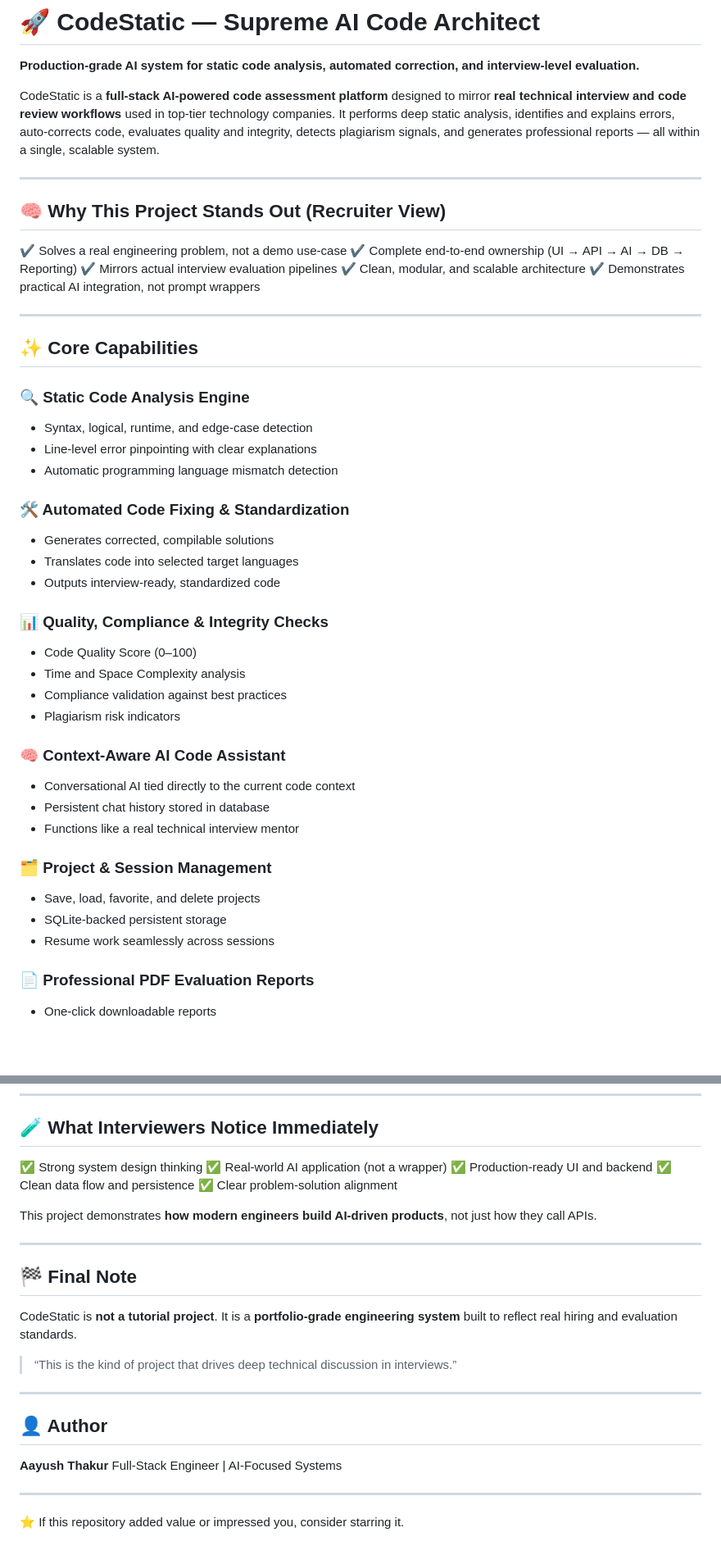
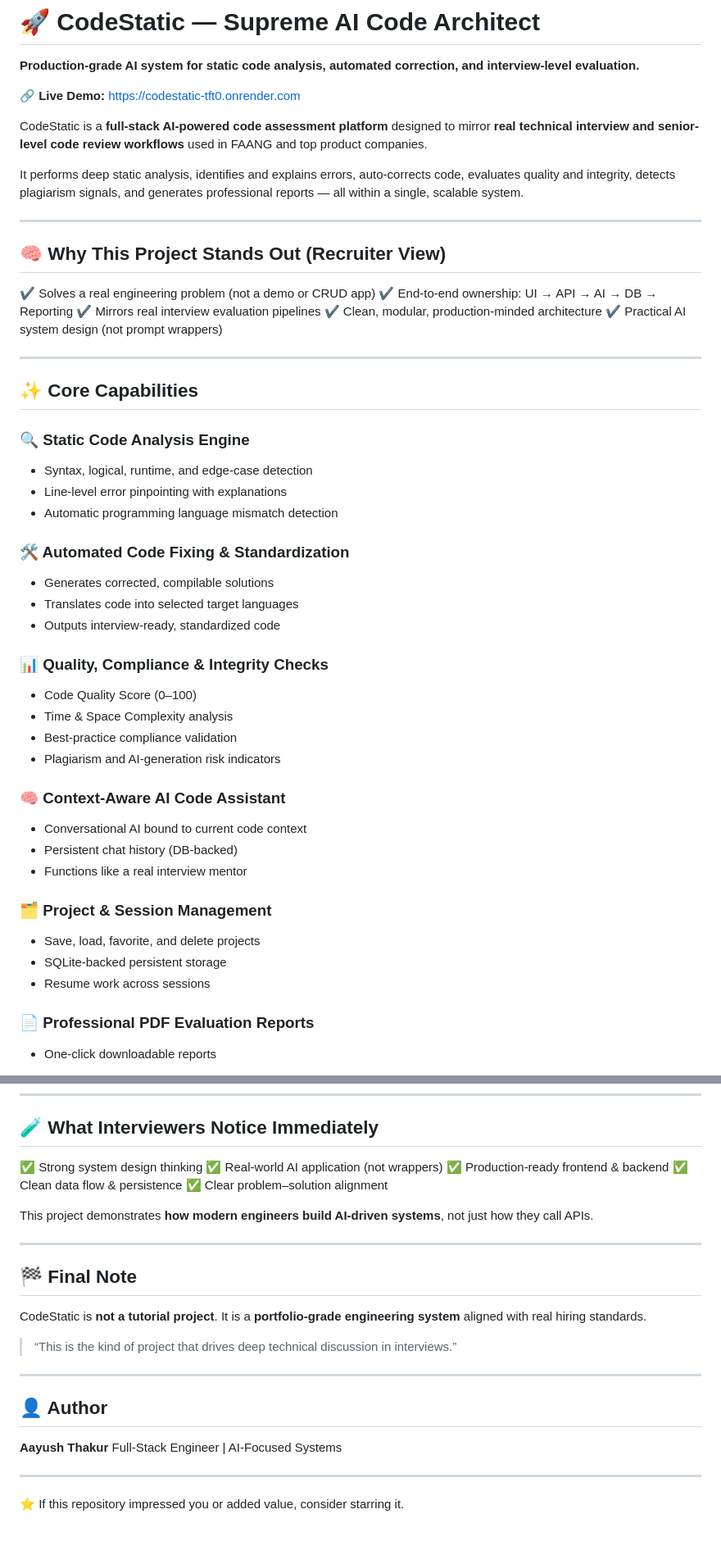
Before and after one commit to aayushthakur300/CodeStatic, a Markdown page: README.md, 2 parts joined by grey strips. Shown at 82% size. Drawn GitHub-style; blank space fills up the shorter version.

Commit message:
Refine README content for clarity and consistency
Updated README to enhance clarity and consistency in language, including adjustments to project descriptions, capabilities, and responsibilities.

```diff
--- a/README.md
+++ b/README.md
@@ -2,18 +2,21 @@
 
 **Production-grade AI system for static code analysis, automated correction, and interview-level evaluation.**
 
-CodeStatic is a **full-stack AI-powered code assessment platform** designed to mirror **real technical interview and code review workflows** used in top-tier technology companies.
+🔗 **Live Demo:** [https://codestatic-tft0.onrender.com](https://codestatic-tft0.onrender.com)
+
+CodeStatic is a **full-stack AI-powered code assessment platform** designed to mirror **real technical interview and senior-level code review workflows** used in FAANG and top product companies.
+
 It performs deep static analysis, identifies and explains errors, auto-corrects code, evaluates quality and integrity, detects plagiarism signals, and generates professional reports — all within a single, scalable system.
 
 ---
 
 ## 🧠 Why This Project Stands Out (Recruiter View)
 
-✔ Solves a real engineering problem, not a demo use-case
-✔ Complete end-to-end ownership (UI → API → AI → DB → Reporting)
-✔ Mirrors actual interview evaluation pipelines
-✔ Clean, modular, and scalable architecture
-✔ Demonstrates practical AI integration, not prompt wrappers
+✔ Solves a real engineering problem (not a demo or CRUD app)
+✔ End-to-end ownership: UI → API → AI → DB → Reporting
+✔ Mirrors real interview evaluation pipelines
+✔ Clean, modular, production-minded architecture
+✔ Practical AI system design (not prompt wrappers)
 
 ---
 
@@ -22,7 +25,7 @@ It performs deep static analysis, identifies and explains errors, auto-corrects
 ### 🔍 Static Code Analysis Engine
 
 * Syntax, logical, runtime, and edge-case detection
-* Line-level error pinpointing with clear explanations
+* Line-level error pinpointing with explanations
 * Automatic programming language mismatch detection
 
 ### 🛠️ Automated Code Fixing & Standardization
@@ -34,21 +37,21 @@ It performs deep static analysis, identifies and explains errors, auto-corrects
 ### 📊 Quality, Compliance & Integrity Checks
 
 * Code Quality Score (0–100)
-* Time and Space Complexity analysis
-* Compliance validation against best practices
-* Plagiarism risk indicators
+* Time & Space Complexity analysis
+* Best-practice compliance validation
+* Plagiarism and AI-generation risk indicators
 
 ### 🧠 Context-Aware AI Code Assistant
 
-* Conversational AI tied directly to the current code context
-* Persistent chat history stored in database
-* Functions like a real technical interview mentor
+* Conversational AI bound to current code context
+* Persistent chat history (DB-backed)
+* Functions like a real interview mentor
 
 ### 🗂️ Project & Session Management
 
 * Save, load, favorite, and delete projects
 * SQLite-backed persistent storage
-* Resume work seamlessly across sessions
+* Resume work across sessions
 
 ### 📄 Professional PDF Evaluation Reports
 
@@ -183,19 +186,19 @@ http://localhost:5000
 ## 🧪 What Interviewers Notice Immediately
 
 ✅ Strong system design thinking
-✅ Real-world AI application (not a wrapper)
-✅ Production-ready UI and backend
-✅ Clean data flow and persistence
-✅ Clear problem-solution alignment
+✅ Real-world AI application (not wrappers)
+✅ Production-ready frontend & backend
+✅ Clean data flow & persistence
+✅ Clear problem–solution alignment
 
-This project demonstrates **how modern engineers build AI-driven products**, not just how they call APIs.
+This project demonstrates **how modern engineers build AI-driven systems**, not just how they call APIs.
 
 ---
 
 ## 🏁 Final Note
 
 CodeStatic is **not a tutorial project**.
-It is a **portfolio-grade engineering system** built to reflect real hiring and evaluation standards.
+It is a **portfolio-grade engineering system** aligned with real hiring standards.
 
 > “This is the kind of project that drives deep technical discussion in interviews.”
 
@@ -208,4 +211,4 @@ Full-Stack Engineer | AI-Focused Systems
 
 ---
 
-⭐ If this repository added value or impressed you, consider starring it.
+⭐ If this repository impressed you or added value, consider starring it.
```
Also changed, not shown: other parts of README.md (+10 -10 lines).
